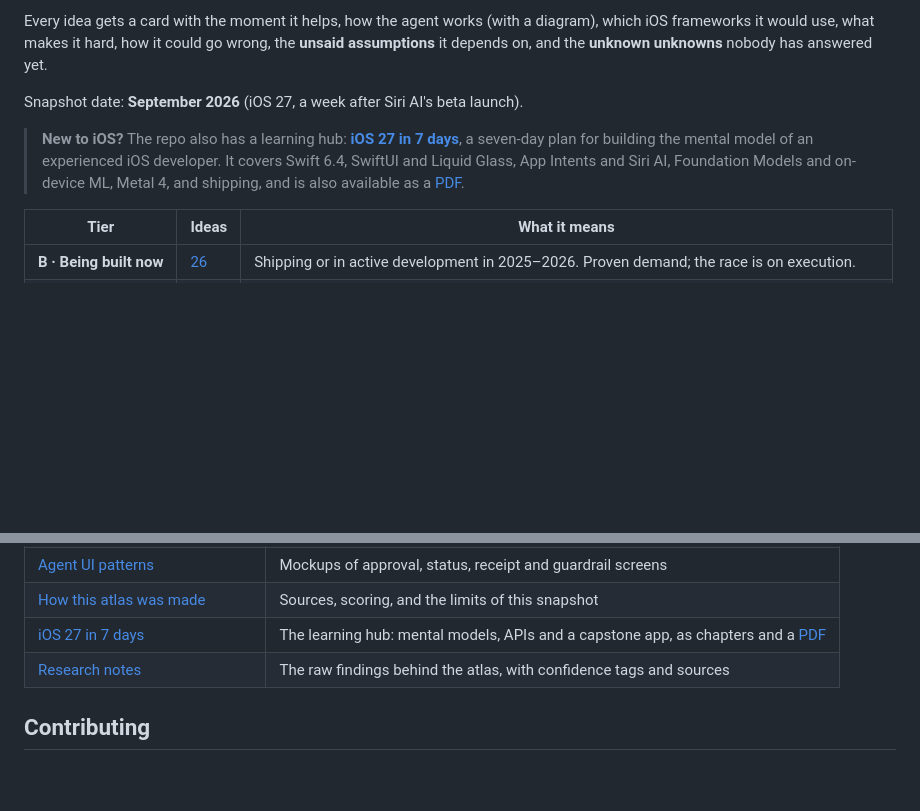
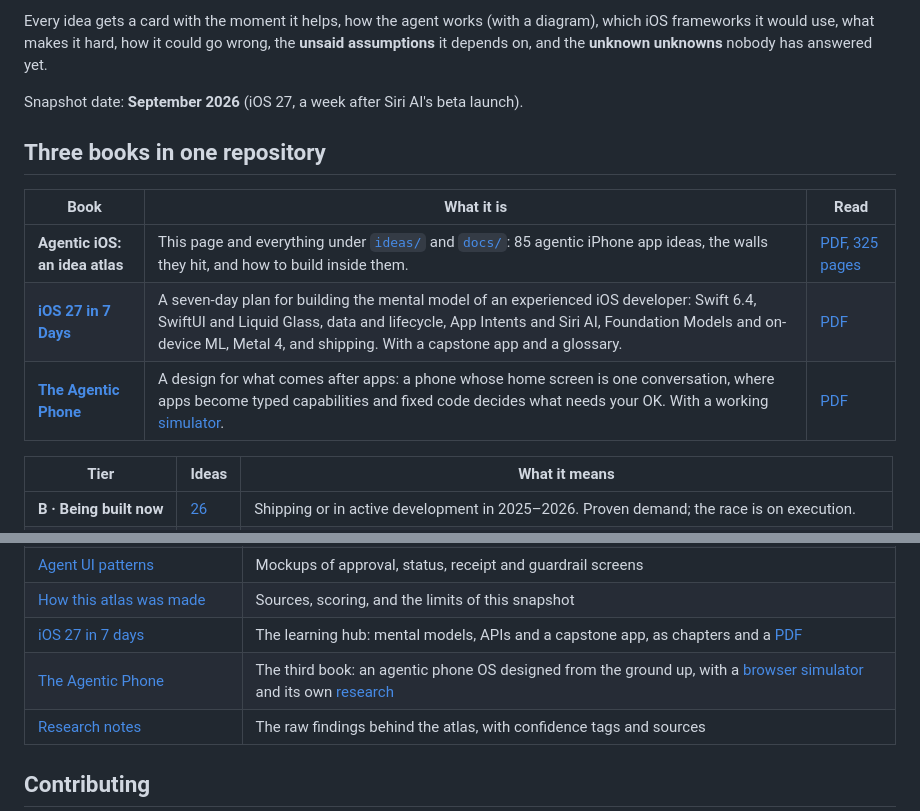
Before and after one commit to ehzawad/ideation-of-ios-app, a Markdown page: README.md, 2 parts joined by grey strips. GitHub-like rendering; blank space fills up the shorter version.

Commit message:
README: list all three books and the simulator

```diff
--- a/README.md
+++ b/README.md
@@ -12,7 +12,13 @@ Every idea gets a card with the moment it helps, how the agent works (with a dia
 
 Snapshot date: **September 2026** (iOS 27, a week after Siri AI's beta launch).
 
-> **New to iOS?** The repo also has a learning hub: **[iOS 27 in 7 days](learn/README.md)**, a seven-day plan for building the mental model of an experienced iOS developer. It covers Swift 6.4, SwiftUI and Liquid Glass, App Intents and Siri AI, Foundation Models and on-device ML, Metal 4, and shipping, and is also available as a [PDF](learn/ios27-in-7-days.pdf).
+## Three books in one repository
+
+| Book | What it is | Read |
+|---|---|---|
+| **Agentic iOS: an idea atlas** | This page and everything under [`ideas/`](ideas/README.md) and [`docs/`](docs/): 85 agentic iPhone app ideas, the walls they hit, and how to build inside them. | [PDF, 325 pages](books/agentic-ios-idea-atlas.pdf) |
+| **[iOS 27 in 7 Days](learn/README.md)** | A seven-day plan for building the mental model of an experienced iOS developer: Swift 6.4, SwiftUI and Liquid Glass, data and lifecycle, App Intents and Siri AI, Foundation Models and on-device ML, Metal 4, and shipping. With a capstone app and a glossary. | [PDF](learn/ios27-in-7-days.pdf) |
+| **[The Agentic Phone](agentic-os/README.md)** | A design for what comes after apps: a phone whose home screen is one conversation, where apps become typed capabilities and fixed code decides what needs your OK. With a working [simulator](agentic-os/prototype/). | [PDF](books/the-agentic-phone.pdf) |
 
 <!-- BEGIN GENERATED:stats -->
 | Tier | Ideas | What it means |
@@ -181,6 +187,7 @@ The full sortable index with scores is in **[ideas/README.md](ideas/README.md)**
 | [Agent UI patterns](docs/ui-patterns.md) | Mockups of approval, status, receipt and guardrail screens |
 | [How this atlas was made](docs/method.md) | Sources, scoring, and the limits of this snapshot |
 | [iOS 27 in 7 days](learn/README.md) | The learning hub: mental models, APIs and a capstone app, as chapters and a [PDF](learn/ios27-in-7-days.pdf) |
+| [The Agentic Phone](agentic-os/README.md) | The third book: an agentic phone OS designed from the ground up, with a [browser simulator](agentic-os/prototype/) and its own [research](agentic-os/research/) |
 | [Research notes](research/README.md) | The raw findings behind the atlas, with confidence tags and sources |
 
 ## Contributing
```
